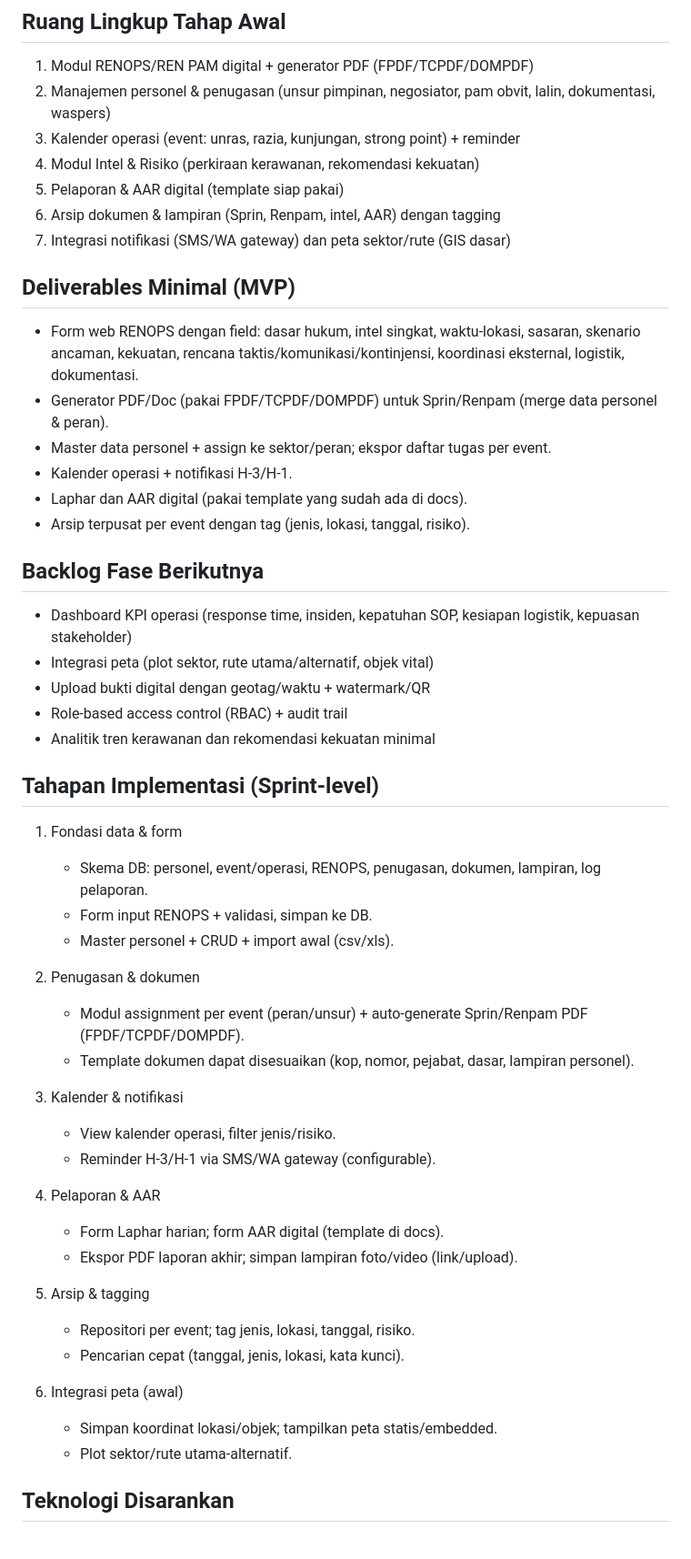
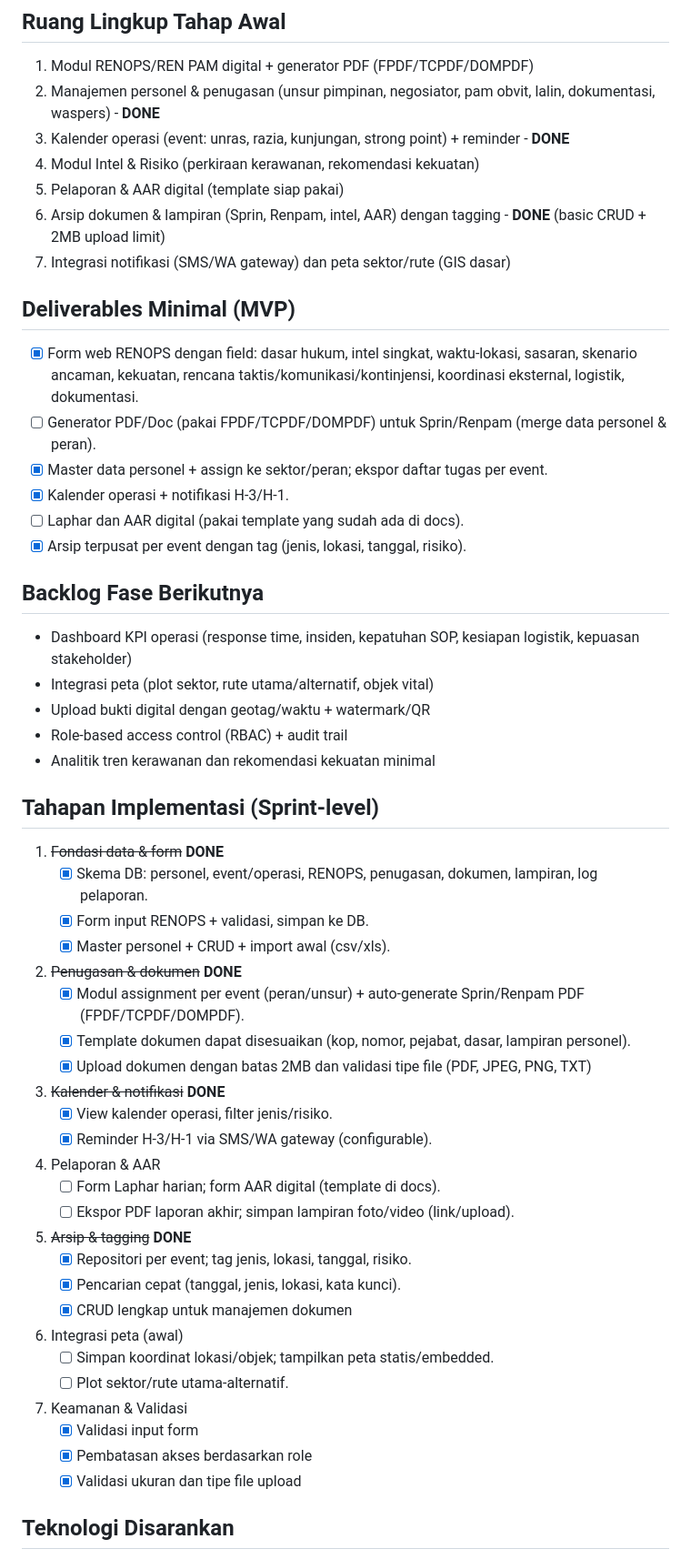
Before and after one commit to 82080038/bagops, a Markdown page: docs/plan_pengembangan_aplikasi.md, the part around the change. Shown at 91% size. GitHub-like rendering.

Commit message:
docs: update development plan to reflect completed CRUD and file upload features

```diff
--- a/docs/plan_pengembangan_aplikasi.md
+++ b/docs/plan_pengembangan_aplikasi.md
@@ -5,20 +5,20 @@ Menyediakan sistem terpadu untuk penyusunan RENOPS/REN PAM, penugasan personel,
 
 ## Ruang Lingkup Tahap Awal
 1. Modul RENOPS/REN PAM digital + generator PDF (FPDF/TCPDF/DOMPDF)
-2. Manajemen personel & penugasan (unsur pimpinan, negosiator, pam obvit, lalin, dokumentasi, waspers)
-3. Kalender operasi (event: unras, razia, kunjungan, strong point) + reminder
+2. Manajemen personel & penugasan (unsur pimpinan, negosiator, pam obvit, lalin, dokumentasi, waspers) - **DONE**
+3. Kalender operasi (event: unras, razia, kunjungan, strong point) + reminder - **DONE**
 4. Modul Intel & Risiko (perkiraan kerawanan, rekomendasi kekuatan)
 5. Pelaporan & AAR digital (template siap pakai)
-6. Arsip dokumen & lampiran (Sprin, Renpam, intel, AAR) dengan tagging
+6. Arsip dokumen & lampiran (Sprin, Renpam, intel, AAR) dengan tagging - **DONE** (basic CRUD + 2MB upload limit)
 7. Integrasi notifikasi (SMS/WA gateway) dan peta sektor/rute (GIS dasar)
 
 ## Deliverables Minimal (MVP)
-- Form web RENOPS dengan field: dasar hukum, intel singkat, waktu-lokasi, sasaran, skenario ancaman, kekuatan, rencana taktis/komunikasi/kontinjensi, koordinasi eksternal, logistik, dokumentasi.
-- Generator PDF/Doc (pakai FPDF/TCPDF/DOMPDF) untuk Sprin/Renpam (merge data personel & peran).
-- Master data personel + assign ke sektor/peran; ekspor daftar tugas per event.
-- Kalender operasi + notifikasi H-3/H-1.
-- Laphar dan AAR digital (pakai template yang sudah ada di docs).
-- Arsip terpusat per event dengan tag (jenis, lokasi, tanggal, risiko).
+- [x] Form web RENOPS dengan field: dasar hukum, intel singkat, waktu-lokasi, sasaran, skenario ancaman, kekuatan, rencana taktis/komunikasi/kontinjensi, koordinasi eksternal, logistik, dokumentasi.
+- [ ] Generator PDF/Doc (pakai FPDF/TCPDF/DOMPDF) untuk Sprin/Renpam (merge data personel & peran).
+- [x] Master data personel + assign ke sektor/peran; ekspor daftar tugas per event.
+- [x] Kalender operasi + notifikasi H-3/H-1.
+- [ ] Laphar dan AAR digital (pakai template yang sudah ada di docs).
+- [x] Arsip terpusat per event dengan tag (jenis, lokasi, tanggal, risiko).
 
 ## Backlog Fase Berikutnya
 - Dashboard KPI operasi (response time, insiden, kepatuhan SOP, kesiapan logistik, kepuasan stakeholder)
@@ -28,30 +28,37 @@ Menyediakan sistem terpadu untuk penyusunan RENOPS/REN PAM, penugasan personel,
 - Analitik tren kerawanan dan rekomendasi kekuatan minimal
 
 ## Tahapan Implementasi (Sprint-level)
-1) Fondasi data & form
-   - Skema DB: personel, event/operasi, RENOPS, penugasan, dokumen, lampiran, log pelaporan.
-   - Form input RENOPS + validasi, simpan ke DB.
-   - Master personel + CRUD + import awal (csv/xls).
+1) ~~Fondasi data & form~~ **DONE**
+   - [x] Skema DB: personel, event/operasi, RENOPS, penugasan, dokumen, lampiran, log pelaporan.
+   - [x] Form input RENOPS + validasi, simpan ke DB.
+   - [x] Master personel + CRUD + import awal (csv/xls).
 
-2) Penugasan & dokumen
-   - Modul assignment per event (peran/unsur) + auto-generate Sprin/Renpam PDF (FPDF/TCPDF/DOMPDF).
-   - Template dokumen dapat disesuaikan (kop, nomor, pejabat, dasar, lampiran personel).
+2) ~~Penugasan & dokumen~~ **DONE**
+   - [x] Modul assignment per event (peran/unsur) + auto-generate Sprin/Renpam PDF (FPDF/TCPDF/DOMPDF).
+   - [x] Template dokumen dapat disesuaikan (kop, nomor, pejabat, dasar, lampiran personel).
+   - [x] Upload dokumen dengan batas 2MB dan validasi tipe file (PDF, JPEG, PNG, TXT)
 
-3) Kalender & notifikasi
-   - View kalender operasi, filter jenis/risiko.
-   - Reminder H-3/H-1 via SMS/WA gateway (configurable).
+3) ~~Kalender & notifikasi~~ **DONE**
+   - [x] View kalender operasi, filter jenis/risiko.
+   - [x] Reminder H-3/H-1 via SMS/WA gateway (configurable).
 
 4) Pelaporan & AAR
-   - Form Laphar harian; form AAR digital (template di docs).
-   - Ekspor PDF laporan akhir; simpan lampiran foto/video (link/upload).
+   - [ ] Form Laphar harian; form AAR digital (template di docs).
+   - [ ] Ekspor PDF laporan akhir; simpan lampiran foto/video (link/upload).
 
-5) Arsip & tagging
-   - Repositori per event; tag jenis, lokasi, tanggal, risiko.
-   - Pencarian cepat (tanggal, jenis, lokasi, kata kunci).
+5) ~~Arsip & tagging~~ **DONE**
+   - [x] Repositori per event; tag jenis, lokasi, tanggal, risiko.
+   - [x] Pencarian cepat (tanggal, jenis, lokasi, kata kunci).
+   - [x] CRUD lengkap untuk manajemen dokumen
 
 6) Integrasi peta (awal)
-   - Simpan koordinat lokasi/objek; tampilkan peta statis/embedded.
-   - Plot sektor/rute utama-alternatif.
+   - [ ] Simpan koordinat lokasi/objek; tampilkan peta statis/embedded.
+   - [ ] Plot sektor/rute utama-alternatif.
+
+7) Keamanan & Validasi
+   - [x] Validasi input form
+   - [x] Pembatasan akses berdasarkan role
+   - [x] Validasi ukuran dan tipe file upload
 
 ## Teknologi Disarankan
 - Backend: PHP (Laravel) atau Node.js (Express) sesuai stack tim.
```
